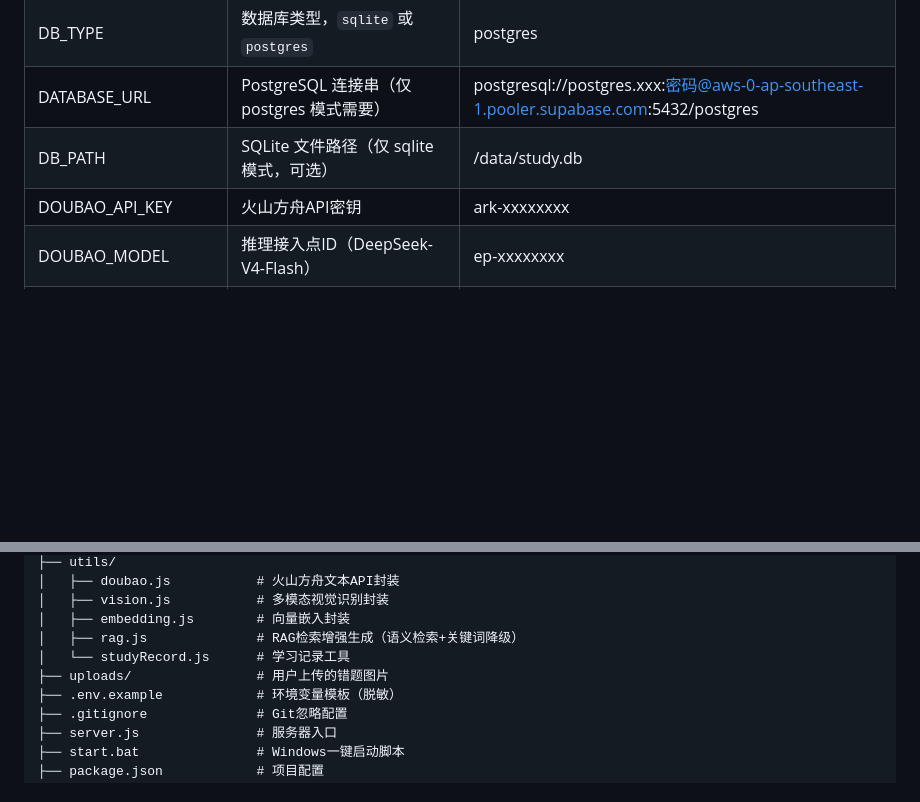
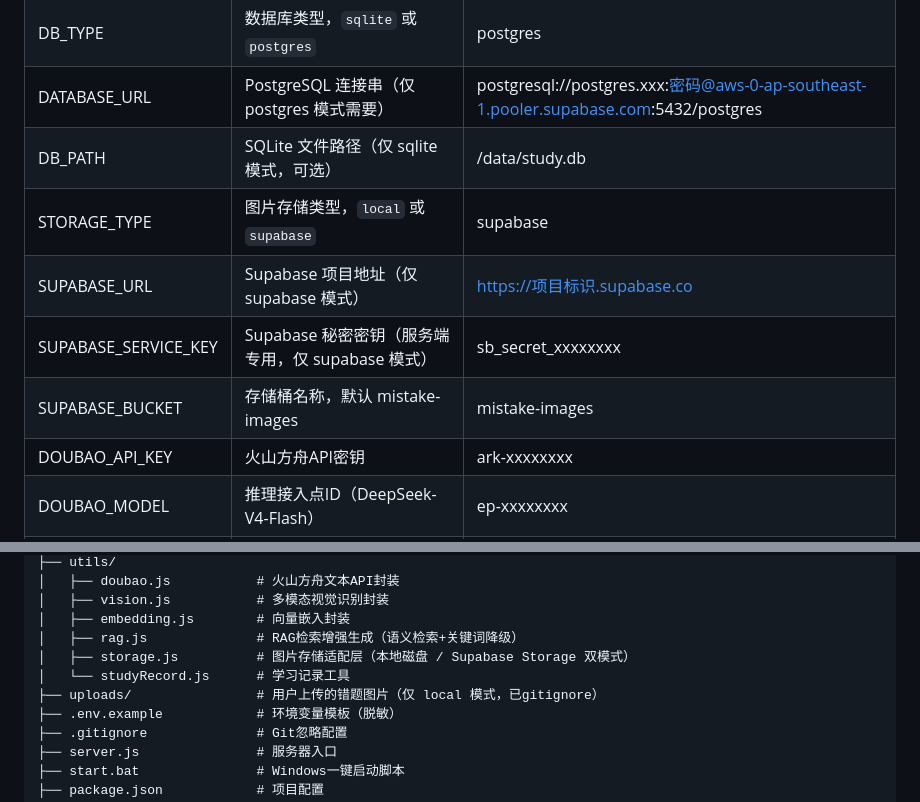
Before and after one commit to adragonsr911-ctrl/ai-study-assistant, a Markdown page: README.md, 2 parts joined by grey strips. Drawn GitHub-style; blank space fills up the shorter version.

```diff
--- a/README.md
+++ b/README.md
@@ -190,6 +230,10 @@ Render 免费层使用**临时文件系统**，服务每次重新部署、重启
 | DB_TYPE | 数据库类型，`sqlite` 或 `postgres` | postgres |
 | DATABASE_URL | PostgreSQL 连接串（仅 postgres 模式需要） | postgresql://postgres.xxx:密码@aws-0-ap-southeast-1.pooler.supabase.com:5432/postgres |
 | DB_PATH | SQLite 文件路径（仅 sqlite 模式，可选） | /data/study.db |
+| STORAGE_TYPE | 图片存储类型，`local` 或 `supabase` | supabase |
+| SUPABASE_URL | Supabase 项目地址（仅 supabase 模式） | https://项目标识.supabase.co |
+| SUPABASE_SERVICE_KEY | Supabase 秘密密钥（服务端专用，仅 supabase 模式） | sb_secret_xxxxxxxx |
+| SUPABASE_BUCKET | 存储桶名称，默认 mistake-images | mistake-images |
 | DOUBAO_API_KEY | 火山方舟API密钥 | ark-xxxxxxxx |
 | DOUBAO_MODEL | 推理接入点ID（DeepSeek-V4-Flash） | ep-xxxxxxxx |
 | DOUBAO_BASE_URL | API请求地址 | https://ark.cn-beijing.volces.com/api/v3/chat/completions |
@@ -247,8 +291,9 @@ ai-study-assistant/
 │   ├── vision.js           # 多模态视觉识别封装
 │   ├── embedding.js        # 向量嵌入封装
 │   ├── rag.js              # RAG检索增强生成（语义检索+关键词降级）
+│   ├── storage.js          # 图片存储适配层（本地磁盘 / Supabase Storage 双模式）
 │   └── studyRecord.js      # 学习记录工具
-├── uploads/                # 用户上传的错题图片
+├── uploads/                # 用户上传的错题图片（仅 local 模式，已gitignore）
 ├── .env.example            # 环境变量模板（脱敏）
 ├── .gitignore              # Git忽略配置
 ├── server.js               # 服务器入口
```
Also changed, not shown: other parts of README.md (+41 -1 lines).
